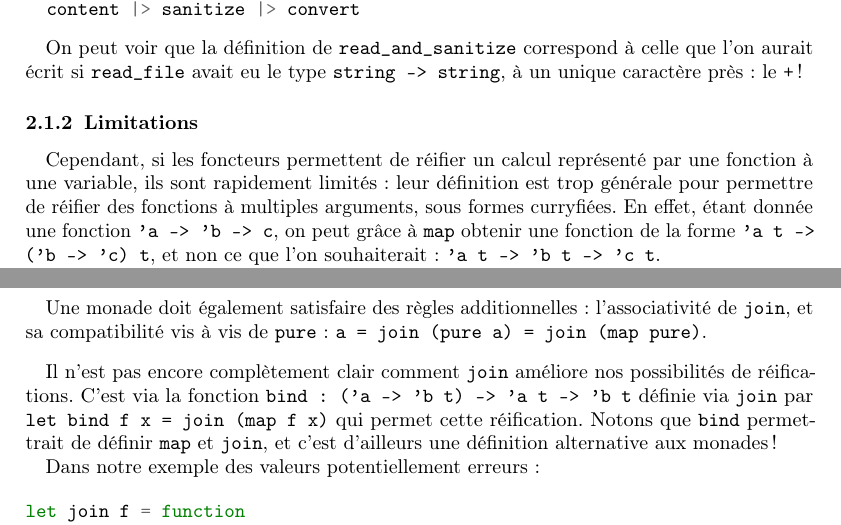
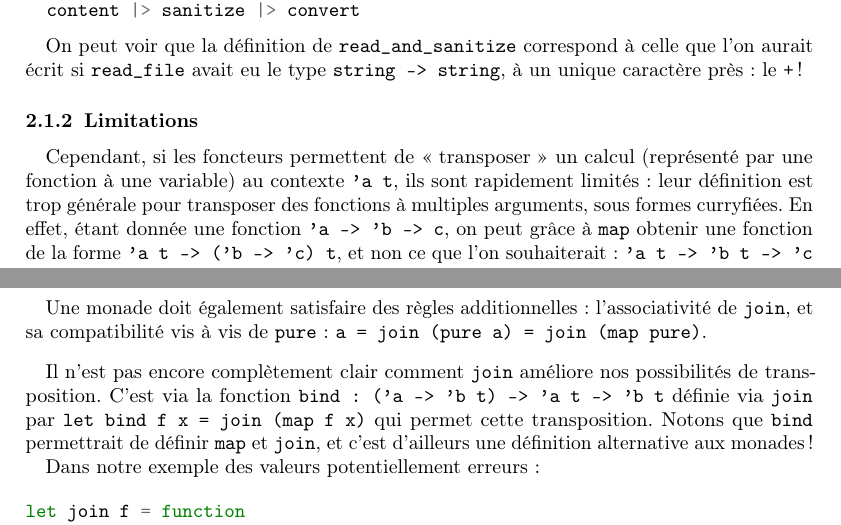
Before and after one commit to panglesd/presentations, a LaTeX document (JFLA_2026/paper.tex): two parts of pages 5 and 6 of 10, joined at a grey line, cut so that both start at the same text. Compiled offline with pdfLaTeX.

Commit message:
JFLA fin ?

```diff
--- a/JFLA_2026/paper.tex
+++ b/JFLA_2026/paper.tex
@@ -1,4 +1,4 @@
-\documentclass{jflart}
+\documentclass[final]{jflart}
 \usepackage[utf8]{inputenc}
 \usepackage[T1]{fontenc}
 \usepackage{minted}
@@ -245,9 +245,9 @@ un unique caractère près : le \texttt{+}!
 \subsubsection{Limitations}
 \label{limitations1}
 
-Cependant, si les foncteurs permettent de réifier un calcul représenté par une
-fonction à une variable, ils sont rapidement limités : leur définition
-est trop générale pour permettre de réifier des fonctions à multiples arguments,
+Cependant, si les foncteurs permettent de «~transposer~» un calcul (représenté par une
+fonction à une variable) au contexte \texttt{'a t}, ils sont rapidement limités : leur définition
+est trop générale pour transposer des fonctions à multiples arguments,
 sous formes curryfiées. En effet, étant donnée une fonction \texttt{'a -> 'b ->
   c}, on peut grâce à \texttt{map} obtenir une fonction de la forme \texttt{'a t
   -> ('b -> 'c) t}, et non ce que l'on souhaiterait : \texttt{'a t -> 'b t -> 'c
@@ -334,8 +334,8 @@ Cependant, il manque encore un ingrédient crucial pour pouvoir calculer avec de
 \end{defi}
 
 Il n'est pas encore complètement clair comment \texttt{join} améliore nos
-possibilités de réifications. C'est via la fonction \texttt{bind : ('a -> 'b t)
-  -> 'a t -> 'b t} définie via \texttt{join} par \texttt{let bind f x = join (map f x)} qui permet cette réification. Notons que \texttt{bind} permettrait de définir \texttt{map} et \texttt{join}, et c'est d'ailleurs une définition alternative aux monades !
+possibilités de transposition. C'est via la fonction \texttt{bind : ('a -> 'b t)
+  -> 'a t -> 'b t} définie via \texttt{join} par \texttt{let bind f x = join (map f x)} qui permet cette transposition. Notons que \texttt{bind} permettrait de définir \texttt{map} et \texttt{join}, et c'est d'ailleurs une définition alternative aux monades !
 
 Dans notre exemple des valeurs potentiellement erreurs:
 
```
Also changed, not shown: JFLA_2026/paper.tex (6 more changed lines).
